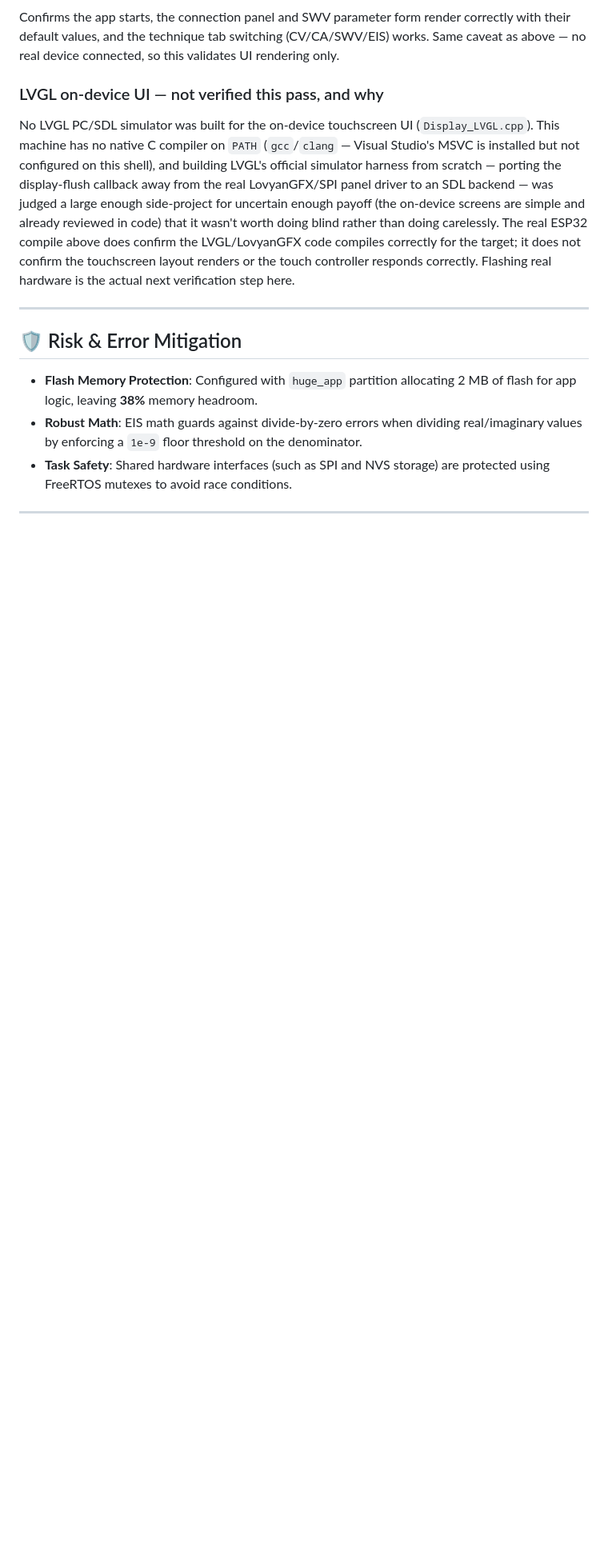
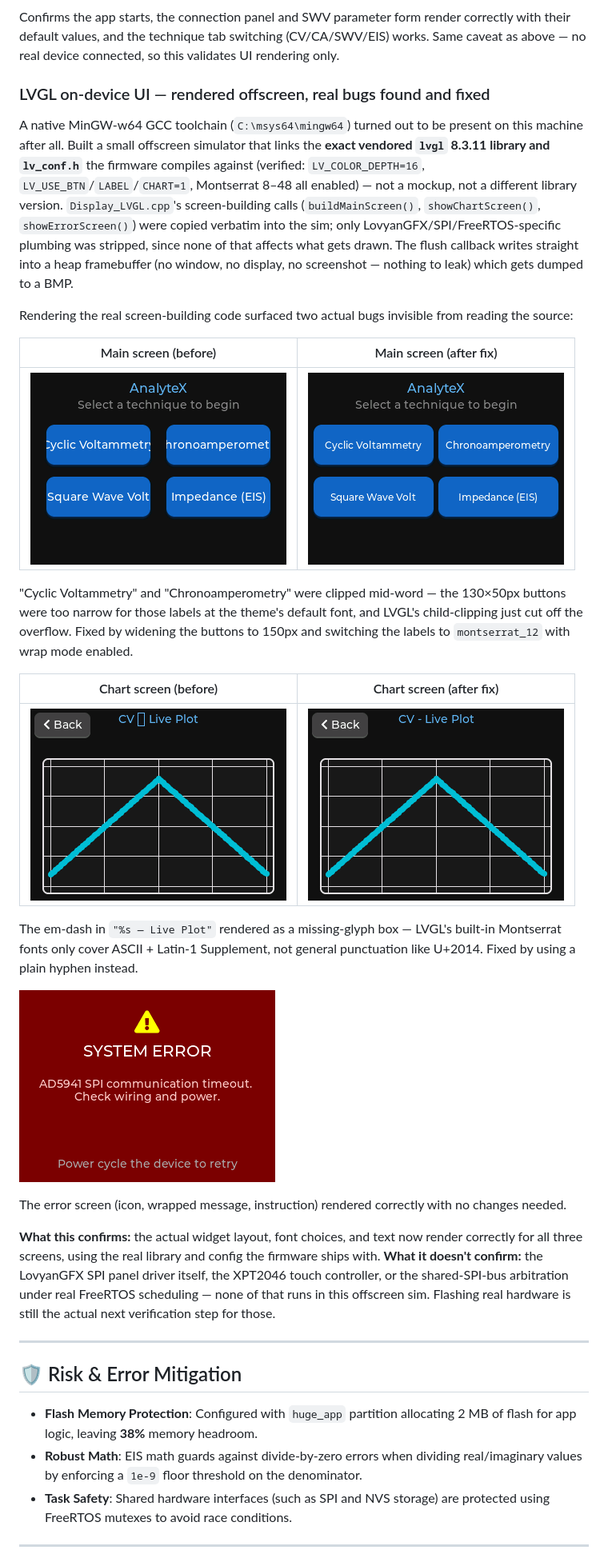
Before and after one commit to varshinicb1/ESP32-Potentiostat, a Markdown page: README.md, the part around one of its changes. Shown at 80% size. GitHub-like rendering; pictures changed too: docs/screenshots/lvgl_chart_screen.png (added), docs/screenshots/lvgl_chart_screen_before_fix.png (added), docs/screenshots/lvgl_error_screen.png (added); blank space fills up the shorter version.

```diff
--- a/README.md
+++ b/README.md
@@ -152,8 +152,29 @@ Launched directly (`python DesktopGUI/main_gui.py`) and screenshotted:
 
 Confirms the app starts, the connection panel and SWV parameter form render correctly with their default values, and the technique tab switching (CV/CA/SWV/EIS) works. Same caveat as above — no real device connected, so this validates UI rendering only.
 
-### LVGL on-device UI — not verified this pass, and why
-No LVGL PC/SDL simulator was built for the on-device touchscreen UI (`Display_LVGL.cpp`). This machine has no native C compiler on `PATH` (`gcc`/`clang` — Visual Studio's MSVC is installed but not configured on this shell), and building LVGL's official simulator harness from scratch — porting the display-flush callback away from the real LovyanGFX/SPI panel driver to an SDL backend — was judged a large enough side-project for uncertain enough payoff (the on-device screens are simple and already reviewed in code) that it wasn't worth doing blind rather than doing carelessly. The real ESP32 compile above does confirm the LVGL/LovyanGFX code compiles correctly for the target; it does not confirm the touchscreen layout renders or the touch controller responds correctly. Flashing real hardware is the actual next verification step here.
+### LVGL on-device UI — rendered offscreen, real bugs found and fixed
+
+A native MinGW-w64 GCC toolchain (`C:\msys64\mingw64`) turned out to be present on this machine after all. Built a small offscreen simulator that links the **exact vendored `lvgl` 8.3.11 library and `lv_conf.h`** the firmware compiles against (verified: `LV_COLOR_DEPTH=16`, `LV_USE_BTN`/`LABEL`/`CHART=1`, Montserrat 8–48 all enabled) — not a mockup, not a different library version. `Display_LVGL.cpp`'s screen-building calls (`buildMainScreen()`, `showChartScreen()`, `showErrorScreen()`) were copied verbatim into the sim; only LovyanGFX/SPI/FreeRTOS-specific plumbing was stripped, since none of that affects what gets drawn. The flush callback writes straight into a heap framebuffer (no window, no display, no screenshot — nothing to leak) which gets dumped to a BMP.
+
+Rendering the real screen-building code surfaced two actual bugs invisible from reading the source:
+
+| Main screen (before) | Main screen (after fix) |
+|---|---|
+| ![Before: clipped button labels](docs/screenshots/lvgl_main_screen_before_fix.png) | ![After: labels fit](docs/screenshots/lvgl_main_screen.png) |
+
+"Cyclic Voltammetry" and "Chronoamperometry" were clipped mid-word — the 130×50px buttons were too narrow for those labels at the theme's default font, and LVGL's child-clipping just cut off the overflow. Fixed by widening the buttons to 150px and switching the labels to `montserrat_12` with wrap mode enabled.
+
+| Chart screen (before) | Chart screen (after fix) |
+|---|---|
+| ![Before: missing glyph box](docs/screenshots/lvgl_chart_screen_before_fix.png) | ![After: renders correctly](docs/screenshots/lvgl_chart_screen.png) |
+
+The em-dash in `"%s — Live Plot"` rendered as a missing-glyph box — LVGL's built-in Montserrat fonts only cover ASCII + Latin-1 Supplement, not general punctuation like U+2014. Fixed by using a plain hyphen instead.
+
+![Error screen](docs/screenshots/lvgl_error_screen.png)
+
+The error screen (icon, wrapped message, instruction) rendered correctly with no changes needed.
+
+**What this confirms:** the actual widget layout, font choices, and text now render correctly for all three screens, using the real library and config the firmware ships with. **What it doesn't confirm:** the LovyanGFX SPI panel driver itself, the XPT2046 touch controller, or the shared-SPI-bus arbitration under real FreeRTOS scheduling — none of that runs in this offscreen sim. Flashing real hardware is still the actual next verification step for those.
 
 ---
 
```
Also changed, not shown: other parts of README.md (+2 -2 lines), 2 other files.
